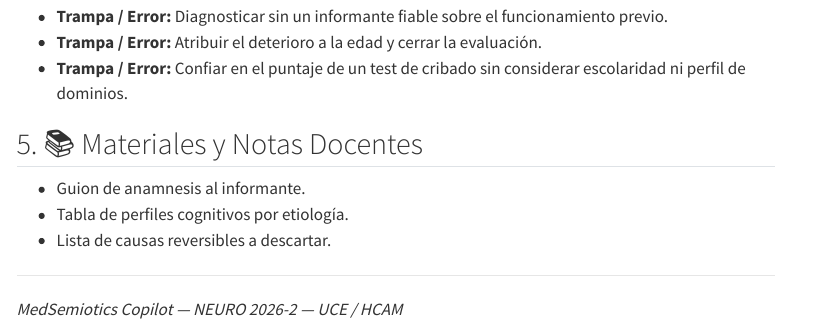
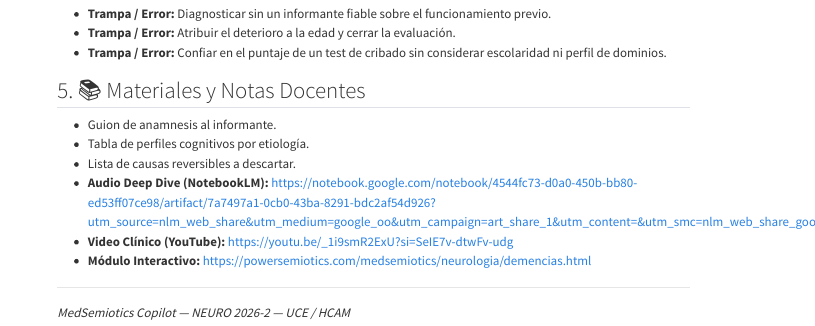
Before and after one commit to alcyedmundo281/medsemiotics-copilot, a Quarto document (qmd_guides/neuro_demencias_cognitivo.qmd): the page in a window 1100 px wide, from 960 px down before the commit and from 730 px down after it, so that both start at the same text. Rendered offline with R 4.5, knitr and Pandoc in place of Quarto, with nearby package versions; drawn as R Markdown's standard HTML page in place of the format the file asks for; menus at the side of the page are left out.

Commit message:
docs(neuro): adjuntar enlaces audiovisuales (NotebookLM y YouTube) a guia clinica y quarto

```diff
--- a/qmd_guides/neuro_demencias_cognitivo.qmd
+++ b/qmd_guides/neuro_demencias_cognitivo.qmd
@@ -54,6 +54,9 @@ format:
 - Guion de anamnesis al informante.
 - Tabla de perfiles cognitivos por etiología.
 - Lista de causas reversibles a descartar.
+- **Audio Deep Dive (NotebookLM):** https://notebook.google.com/notebook/4544fc73-d0a0-450b-bb80-ed53ff07ce98/artifact/7a7497a1-0cb0-43ba-8291-bdc2af54d926?utm_source=nlm_web_share&utm_medium=google_oo&utm_campaign=art_share_1&utm_content=&utm_smc=nlm_web_share_google_oo_art_share_1_
+- **Video Clínico (YouTube):** https://youtu.be/_1i9smR2ExU?si=SeIE7v-dtwFv-udg
+- **Módulo Interactivo:** https://powersemiotics.com/medsemiotics/neurologia/demencias.html
 
 ---
 *MedSemiotics Copilot — NEURO 2026-2 — UCE / HCAM*
```
Also changed, not shown: docs/guia_clinica_neuro_demencias_cognitivo.md.
